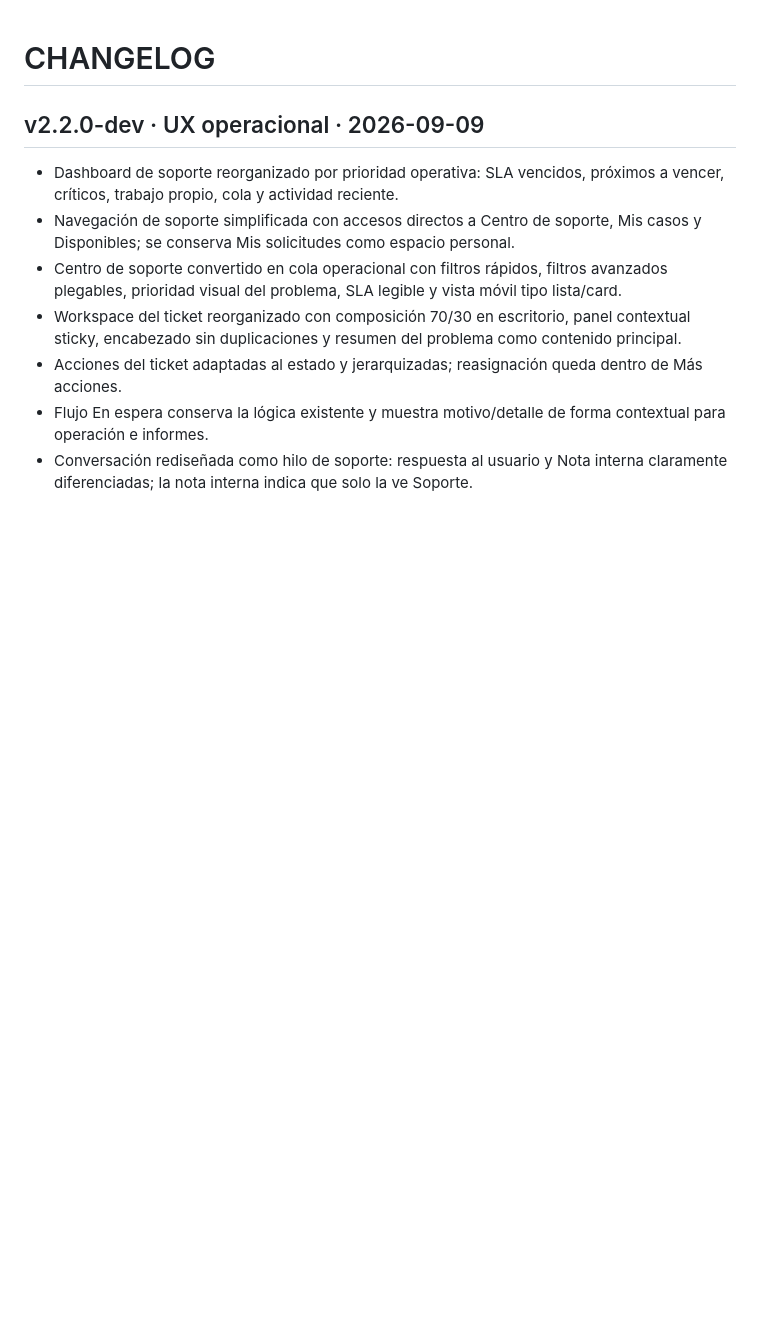
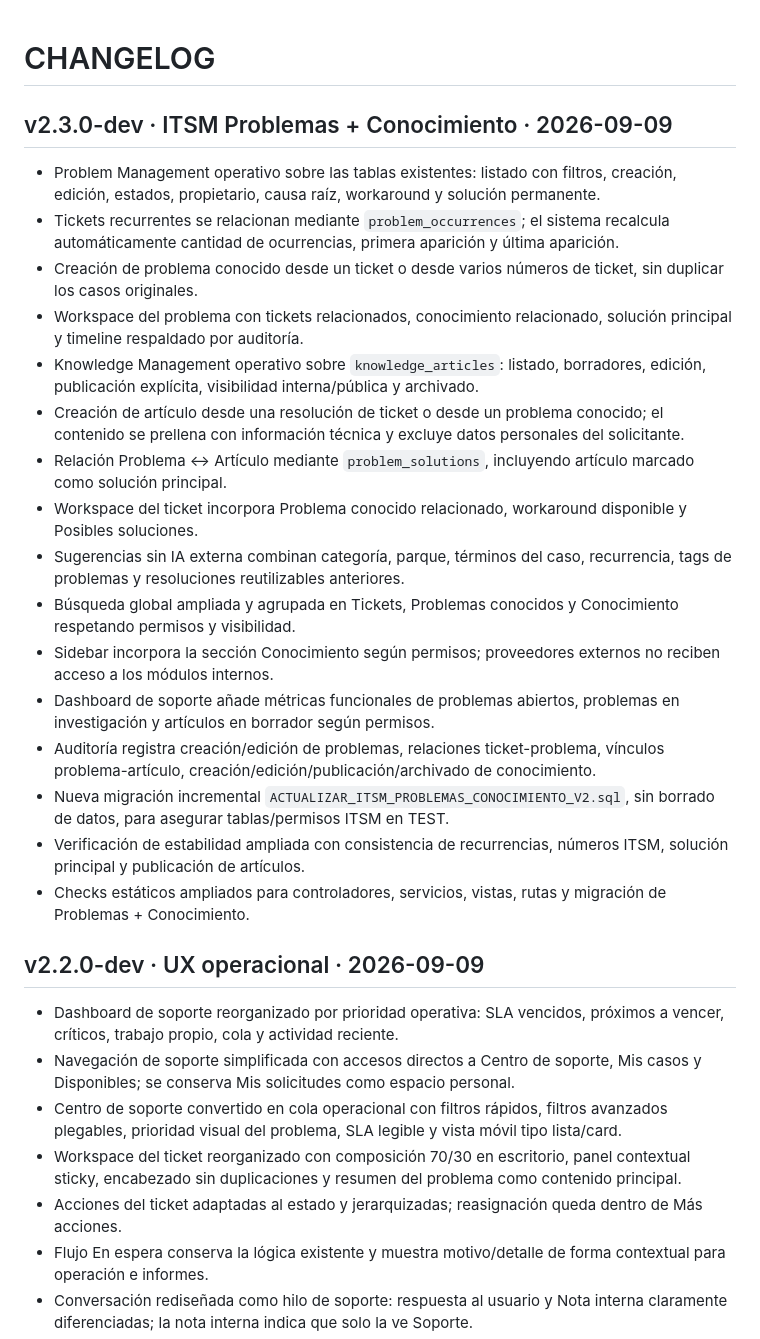
Before and after one commit to lzunigacarrousel/helpdesk-carrousel, a Markdown page: CHANGELOG.md, the part around the change. Drawn GitHub-style; blank space fills up the shorter version.

Commit message:
Docs: registra fase ITSM problemas y conocimiento v2.3.0-dev

```diff
--- a/CHANGELOG.md
+++ b/CHANGELOG.md
@@ -1,4 +1,22 @@
 # CHANGELOG
+
+## v2.3.0-dev · ITSM Problemas + Conocimiento · 2026-09-09
+- Problem Management operativo sobre las tablas existentes: listado con filtros, creación, edición, estados, propietario, causa raíz, workaround y solución permanente.
+- Tickets recurrentes se relacionan mediante `problem_occurrences`; el sistema recalcula automáticamente cantidad de ocurrencias, primera aparición y última aparición.
+- Creación de problema conocido desde un ticket o desde varios números de ticket, sin duplicar los casos originales.
+- Workspace del problema con tickets relacionados, conocimiento relacionado, solución principal y timeline respaldado por auditoría.
+- Knowledge Management operativo sobre `knowledge_articles`: listado, borradores, edición, publicación explícita, visibilidad interna/pública y archivado.
+- Creación de artículo desde una resolución de ticket o desde un problema conocido; el contenido se prellena con información técnica y excluye datos personales del solicitante.
+- Relación Problema ↔ Artículo mediante `problem_solutions`, incluyendo artículo marcado como solución principal.
+- Workspace del ticket incorpora Problema conocido relacionado, workaround disponible y Posibles soluciones.
+- Sugerencias sin IA externa combinan categoría, parque, términos del caso, recurrencia, tags de problemas y resoluciones reutilizables anteriores.
+- Búsqueda global ampliada y agrupada en Tickets, Problemas conocidos y Conocimiento respetando permisos y visibilidad.
+- Sidebar incorpora la sección Conocimiento según permisos; proveedores externos no reciben acceso a los módulos internos.
+- Dashboard de soporte añade métricas funcionales de problemas abiertos, problemas en investigación y artículos en borrador según permisos.
+- Auditoría registra creación/edición de problemas, relaciones ticket-problema, vínculos problema-artículo, creación/edición/publicación/archivado de conocimiento.
+- Nueva migración incremental `ACTUALIZAR_ITSM_PROBLEMAS_CONOCIMIENTO_V2.sql`, sin borrado de datos, para asegurar tablas/permisos ITSM en TEST.
+- Verificación de estabilidad ampliada con consistencia de recurrencias, números ITSM, solución principal y publicación de artículos.
+- Checks estáticos ampliados para controladores, servicios, vistas, rutas y migración de Problemas + Conocimiento.
 
 ## v2.2.0-dev · UX operacional · 2026-09-09
 - Dashboard de soporte reorganizado por prioridad operativa: SLA vencidos, próximos a vencer, críticos, trabajo propio, cola y actividad reciente.
```
